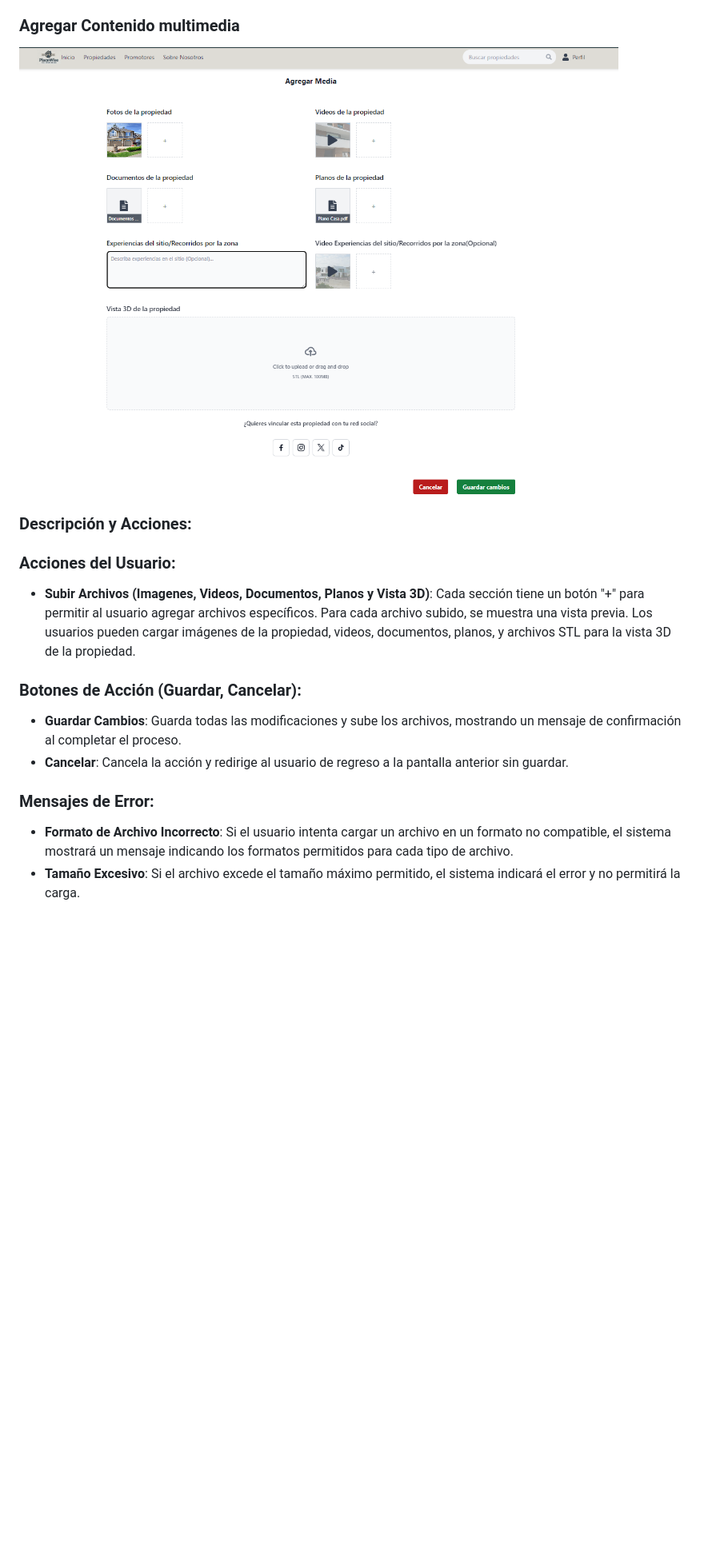
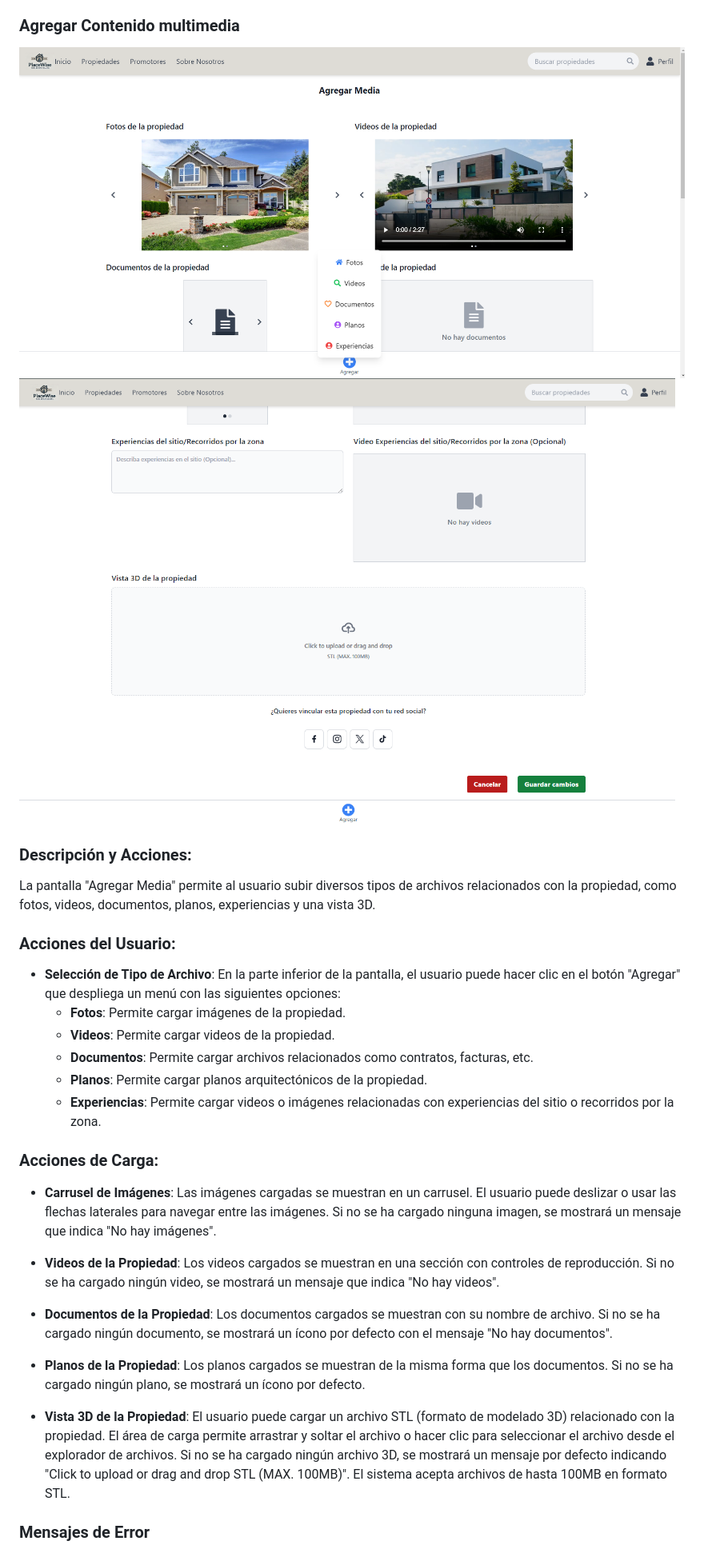
Before and after one commit to JoseA27/PlaceWise, a Markdown page: README.md, the part around the change printed below. Shown: that part at 80% size. Rendered like a GitHub page; pictures changed too: imagenes/PantallaAgregarMedia.png (deleted), imagenes/PantallaAgregarMedia1.png (added), imagenes/PantallaAgregarMedia2.png (added); blank space fills up the shorter version.

Commit message:
Update UI en el README

```diff
--- a/README.md
+++ b/README.md
@@ -290,17 +303,32 @@ Formato Incorrecto: Si el usuario ingresa datos en un formato incorrecto (por ej
 
 ### Agregar Contenido multimedia
-![alt text](imagenes/PantallaAgregarMedia.png)
+![alt text](imagenes/PantallaAgregarMedia1.png)
+![alt text](imagenes/PantallaAgregarMedia2.png)
 
 ### Descripción y Acciones:
 
+La pantalla "Agregar Media" permite al usuario subir diversos tipos de archivos relacionados con la propiedad, como fotos, videos, documentos, planos, experiencias y una vista 3D.
+
 ### Acciones del Usuario:
 
-- **Subir Archivos (Imagenes, Videos, Documentos, Planos y Vista 3D)**: Cada sección tiene un botón "+" para permitir al usuario agregar archivos específicos. Para cada archivo subido, se muestra una vista previa.
-Los usuarios pueden cargar imágenes de la propiedad, videos, documentos, planos, y archivos STL para la vista 3D de la propiedad.
-### Botones de Acción (Guardar, Cancelar):
-- **Guardar Cambios**: Guarda todas las modificaciones y sube los archivos, mostrando un mensaje de confirmación al completar el proceso.
-- **Cancelar**: Cancela la acción y redirige al usuario de regreso a la pantalla anterior sin guardar.
+- **Selección de Tipo de Archivo**: En la parte inferior de la pantalla, el usuario puede hacer clic en el botón "Agregar" que despliega un menú con las siguientes opciones:
+  - **Fotos**: Permite cargar imágenes de la propiedad.
+  - **Videos**: Permite cargar videos de la propiedad.
+  - **Documentos**: Permite cargar archivos relacionados como contratos, facturas, etc.
+  - **Planos**: Permite cargar planos arquitectónicos de la propiedad.
+  - **Experiencias**: Permite cargar videos o imágenes relacionadas con experiencias del sitio o recorridos por la zona.
 
-### Mensajes de Error:
-- **Formato de Archivo Incorrecto**: Si el usuario intenta cargar un archivo en un formato no compatible, el sistema mostrará un mensaje indicando los formatos permitidos para cada tipo de archivo.
-- **Tamaño Excesivo**: Si el archivo excede el tamaño máximo permitido, el sistema indicará el error y no permitirá la carga.
+### Acciones de Carga:
+
+- **Carrusel de Imágenes**: Las imágenes cargadas se muestran en un carrusel. El usuario puede deslizar o usar las flechas laterales para navegar entre las imágenes. Si no se ha cargado ninguna imagen, se mostrará un mensaje que indica "No hay imágenes".
+
+- **Videos de la Propiedad**: Los videos cargados se muestran en una sección con controles de reproducción. Si no se ha cargado ningún video, se mostrará un mensaje que indica "No hay videos".
+
+- **Documentos de la Propiedad**: Los documentos cargados se muestran con su nombre de archivo. Si no se ha cargado ningún documento, se mostrará un ícono por defecto con el mensaje "No hay documentos".
+
+- **Planos de la Propiedad**: Los planos cargados se muestran de la misma forma que los documentos. Si no se ha cargado ningún plano, se mostrará un ícono por defecto.
+
+- **Vista 3D de la Propiedad**: El usuario puede cargar un archivo STL (formato de modelado 3D) relacionado con la propiedad. El área de carga permite arrastrar y soltar el archivo o hacer clic para seleccionar el archivo desde el explorador de archivos. Si no se ha cargado ningún archivo 3D, se mostrará un mensaje por defecto indicando "Click to upload or drag and drop STL (MAX. 100MB)". El sistema acepta archivos de hasta 100MB en formato STL.
+
+### Mensajes de Error
+
```
Also changed, not shown: other parts of README.md (+39 -10 lines), 1 other file.
